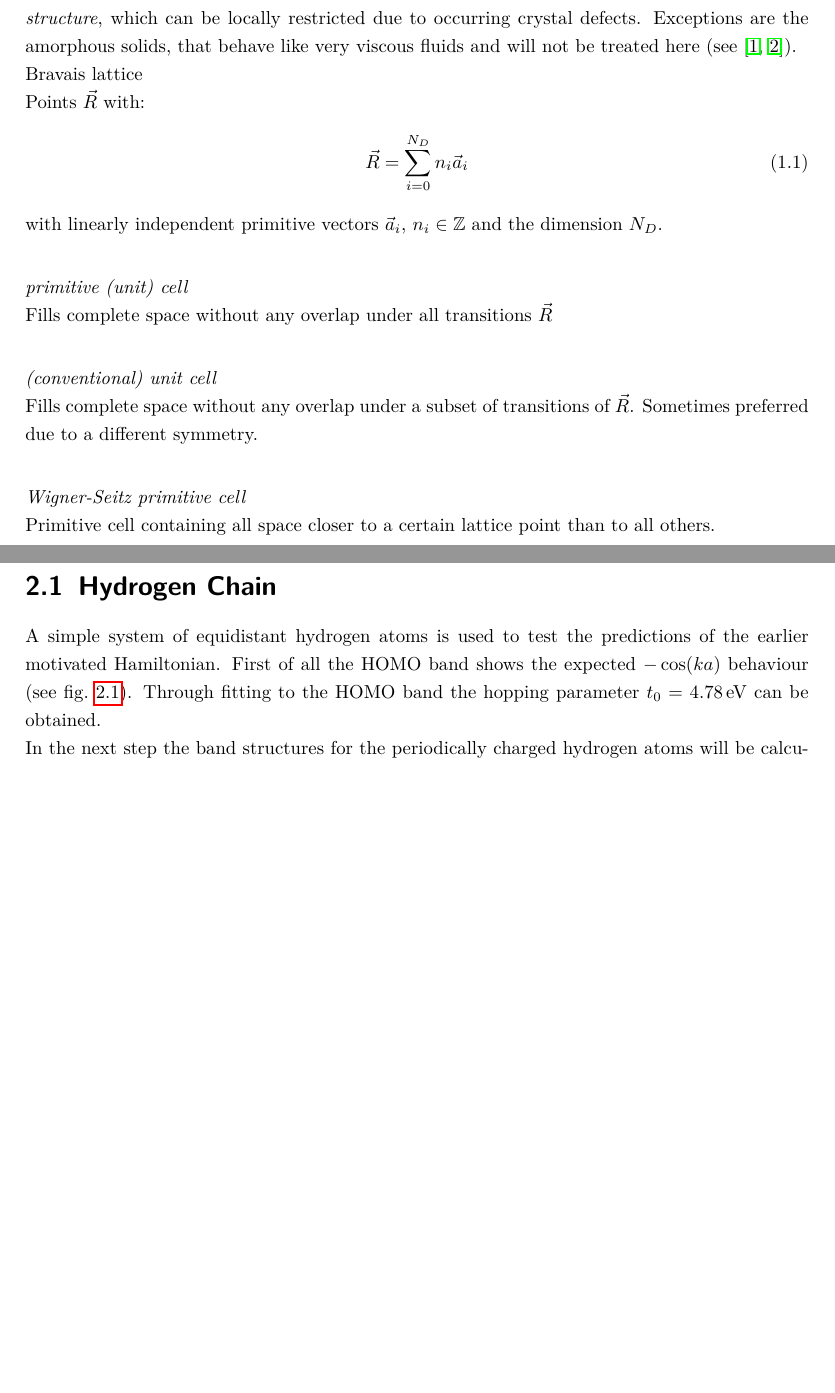
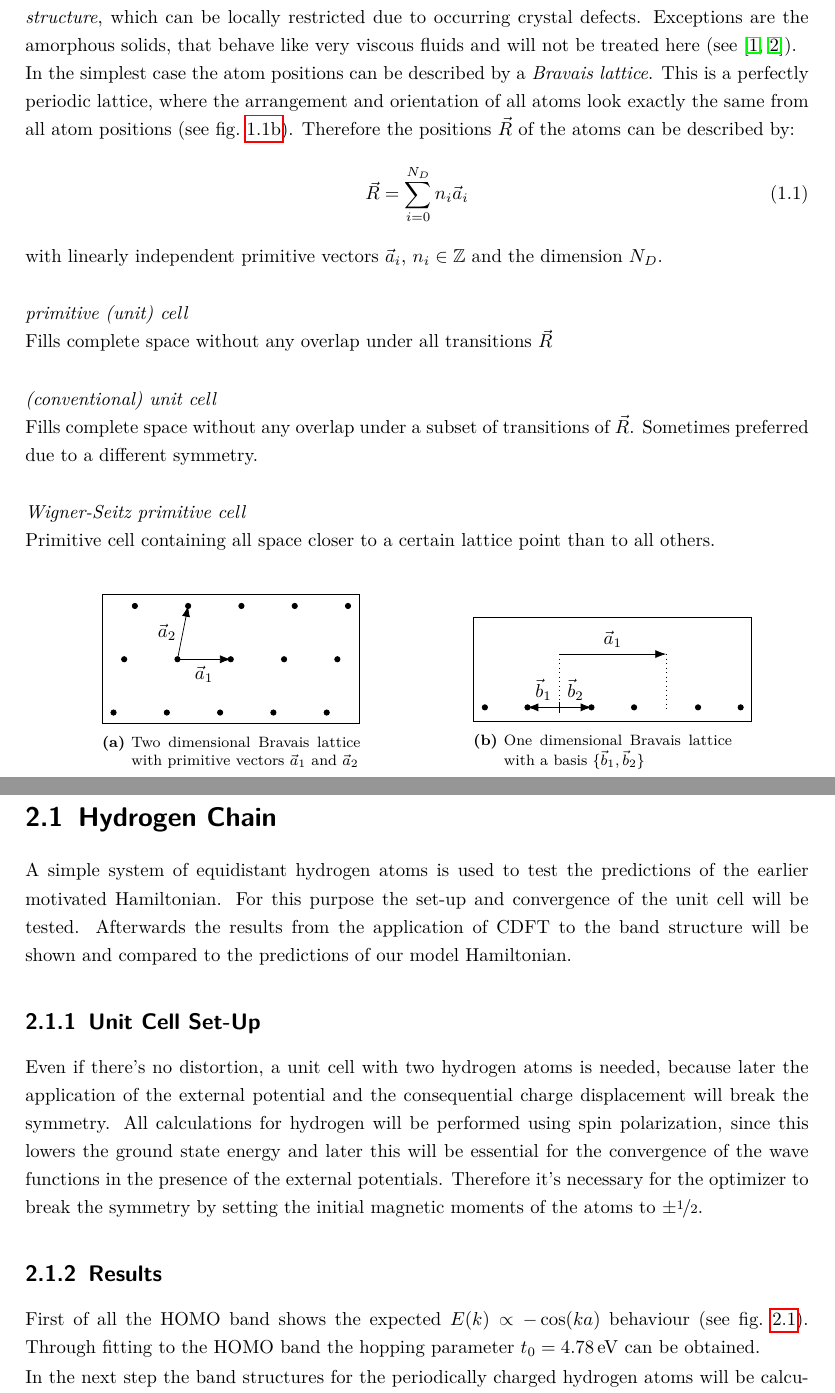
Before and after one commit to lambdahalbe/BachelorThesis, a LaTeX thesis (Titelseite.tex, which reads Chapters/Introduction.tex, Chapters/Results.tex): two parts of pages 5 and 15 of 23 before the commit and two parts of pages 5 and 17 of 29 after it, joined at a grey line, cut so that both start at the same text, the shorter picture padded with empty space. Compiled offline with pdfLaTeX.

Commit message:
Bravais Lattice New

```diff
--- a/Chapters/Introduction.tex
+++ b/Chapters/Introduction.tex
@@ -1,12 +1,44 @@
 \section{Theoretical Background}
 \subsection{Lattice}
 A solid has typically a periodicity in the placing of its atoms. This property is called \emph{crystal structure}, which can be locally restricted due to occurring crystal defects. Exceptions are the amorphous solids, that behave like very viscous fluids and will not be treated here (see \cite{ashcroft, gerthsen}).\\
-Bravais lattice\\
-Points $\vec{R}$ with:
+In the simplest case the atom positions can be described by a \emph{Bravais lattice}. This is a perfectly periodic lattice, where the arrangement and orientation of all atoms look exactly the same from all atom positions (see \cref{image_2D_Bravais}). Therefore the positions $\vec{R}$ of the atoms can be described by:
 \begin{align}
 	\vec{R} &= \sum_{i = 0}^{N_D} n_i \vec{a}_i
 \end{align}
 with linearly independent primitive vectors $\vec{a}_i$, $n_i \in \mathbb{Z}$ and the dimension $N_D$.\\
+
+\begin{figure}
+	\centering
+	\begin{subfigure}{0.33\textwidth}
+	\begin{tikzpicture}[show background rectangle]
+		\foreach \i in {0, 1,...,4}{
+			\foreach \j in {0, 1,...,2}{
+				\draw[fill = black] ({\i + 0.2 * \j, \j}) circle (0.05);}}
+		\draw[-{Latex[scale = 1.2]}] (1.2 ,1) -- (2.2,1) node[midway, below] {$\vec{a}_1$};
+		\draw[-{Latex[scale = 1.2]}] (1.2 ,1) -- (1.4,2) node[midway, left] {$\vec{a}_2$};
+	\end{tikzpicture}
+	\caption{Two dimensional Bravais lattice with primitive vectors $\vec{a}_1$ and $\vec{a}_2$}
+	\label{image_2D_Bravais}
+	\end{subfigure}\hspace*{2cm}
+	\begin{subfigure}{0.33\textwidth}
+	\vspace*{.5cm}
+	\begin{tikzpicture}[show background rectangle]
+	\foreach \i in {0, 1, 2}{
+		\foreach \j in {-1, 1}{
+			\draw[fill = black] ({2 * \i + 0.4 * \j, 0}) circle (0.05);}}
+	\foreach \i in {0.5, 1.5}{
+		\draw[dotted] (2 * \i, 1) -- +(0, -1.05);}
+	\draw[-{Latex[scale = 1.2]}] (1 ,1) -- (3, 1) node[midway, above] {$\vec{a}_1$};
+	\draw[-{Latex[scale = 1.2]}] (1 ,0) -- (0.4, 0) node[midway, above] {$\vec{b}_1$};
+	\draw[-{Latex[scale = 1.2]}] (1 ,0) -- (1.6, 0) node[midway, above] {$\vec{b}_2$};
+	\draw (1, -.1) -- (1, .1);
+	\end{tikzpicture}
+	\caption{One dimensional Bravais lattice with a basis \{$\vec{b}_1, \vec{b}_2$\}}
+	\label{image_2D_Bravais}
+\end{subfigure}
+\end{figure}
+
+
 
 \emph{primitive (unit) cell}\\
 Fills complete space without any overlap under all transitions $\vec{R}$\\
--- a/Chapters/Results.tex
+++ b/Chapters/Results.tex
@@ -1,6 +1,12 @@
 \chapter{Results}
 \section{Hydrogen Chain}
 
-A simple system of equidistant hydrogen atoms is used to test the predictions of the earlier motivated Hamiltonian. First of all the HOMO band shows the expected $-\cos(ka)$ behaviour (see \cref{image_hydrogen_bandstructure}). Through fitting to the HOMO band the hopping parameter $t_0 = \unit[4.78]{eV}$ can be obtained.
+A simple system of equidistant hydrogen atoms is used to test the predictions of the earlier motivated Hamiltonian. For this purpose the set-up and convergence of the unit cell will be tested. Afterwards the results from the application of CDFT to the band structure will be shown and compared to the predictions of our model Hamiltonian.
 
-\begin{figure}
+\subsection{Unit Cell Set-Up}
+Even if there's no distortion, a unit cell with two hydrogen atoms is needed, because later the application of the external potential and the consequential charge displacement will break the symmetry. All calculations for hydrogen will be performed using spin polarization, since this lowers the ground state energy and later this will be essential for the convergence of the wave functions in the presence of the external potentials. Therefore it's necessary for the optimizer to break the symmetry by setting the initial magnetic moments of the atoms to $\pm\nicefrac{1}{2}$.
+
+
+\subsection{Results}
+
+First of all the HOMO band shows the expected $E(k)\propto -\cos(ka)$ behaviour (see \cref{image_hydrogen_bandstructure}). Through fitting to the HOMO band the hopping parameter $t_0 = \unit[4.78]{eV}$ can be obtained.
--- a/Titelseite.tex
+++ b/Titelseite.tex
@@ -37,8 +37,8 @@
 \usepackage[]{hyperref} % hidelinks to hide links :D
 \usepackage[a4paper]{geometry}
 \usepackage{graphicx}
-%\usepackage[margin=10pt,font=small,labelfont=bf]{caption}
-%\usepackage{subcaption}
+\usepackage[margin=10pt,font=small,labelfont=bf]{caption}
+\usepackage{subcaption}
 \usepackage{xcolor}
 \usepackage[sort&compress]{cleveref}
 \usepackage{paralist}
@@ -50,7 +50,7 @@
 
 \usepackage{tikz}
 \usetikzlibrary{backgrounds}
-\usetikzlibrary{calc}
+\usetikzlibrary{calc, arrows, decorations.markings, math, arrows.meta}
 
 \setlength{\parindent}{0cm}
 \pagestyle{headings}
```
Also changed, not shown: Chapters/Appendix.tex (added, +1 -0 lines), Titelseite.pdf, Chapters/Introduction.tex (10 more changed lines), Chapters/Results.tex (5 more changed lines), Titelseite.tex (2 more changed lines).
